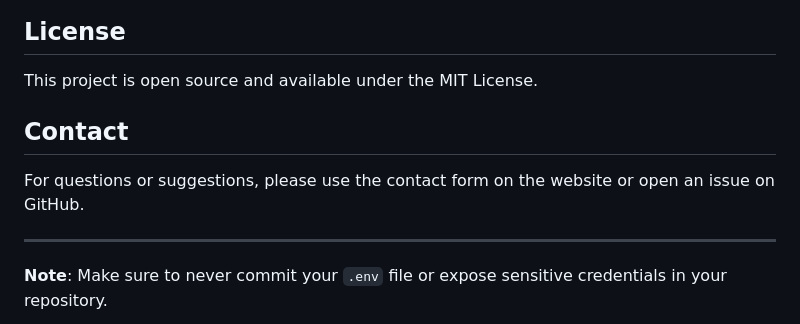
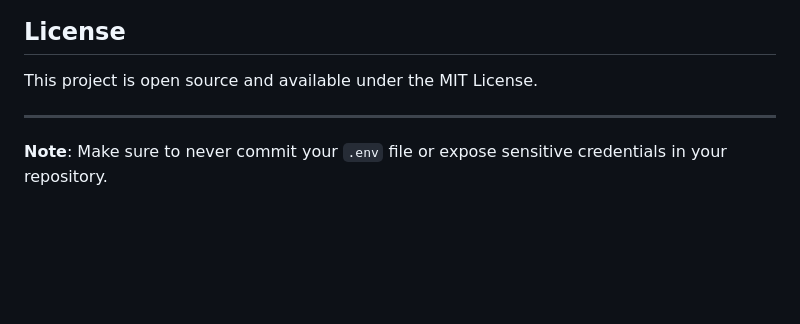
Before and after one commit to CCDevX/medium-style-blog-django, a Markdown page: README.md, the part around the change. GitHub-like rendering; blank space fills up the shorter version.

Commit message:
Remove contact section from README
Removed contact information section from README.

```diff
--- a/README.md
+++ b/README.md
@@ -251,10 +251,6 @@ Access the Django admin at `/admin/` to manage:
 
 This project is open source and available under the MIT License.
 
-## Contact
-
-For questions or suggestions, please use the contact form on the website or open an issue on GitHub.
-
 ---
 
 **Note**: Make sure to never commit your `.env` file or expose sensitive credentials in your repository.
```
